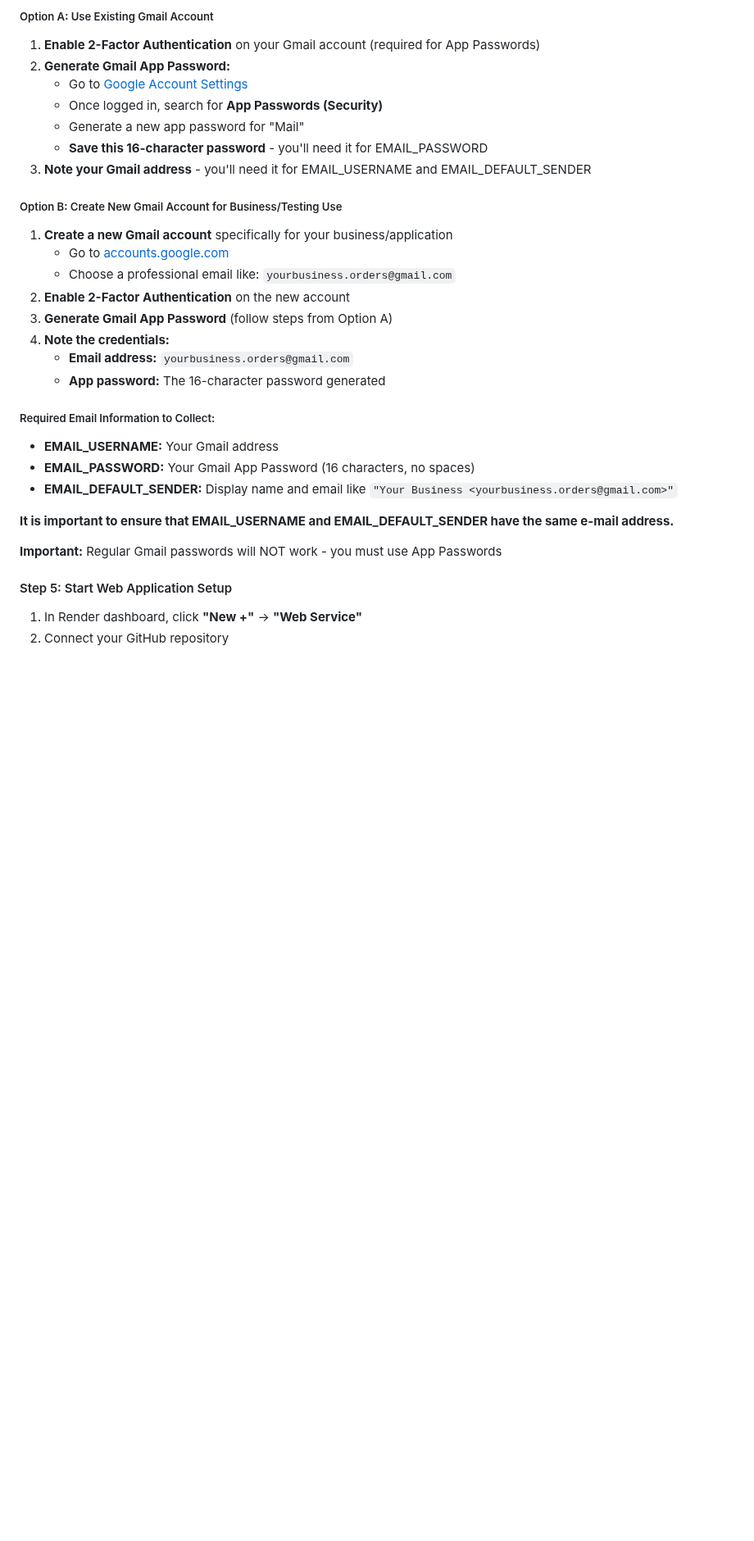
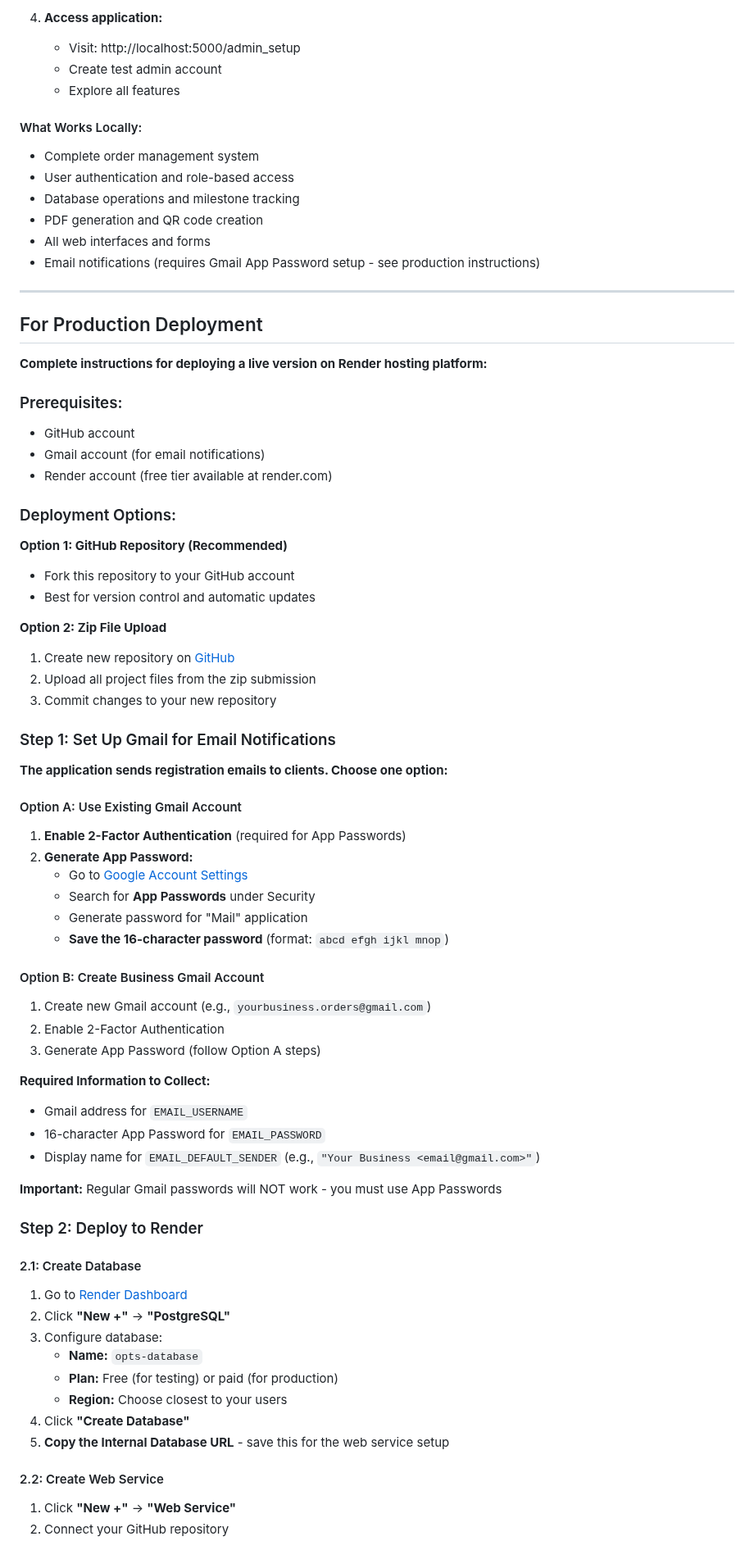
Before and after one commit to resendest/OPTS_Furniture_Upholstery, a Markdown page: README.md, the part around one of its changes. Shown at 82% size. GitHub-like rendering; blank space fills up the shorter version.

```diff
--- a/README.md
+++ b/README.md
@@ -99,32 +122,74 @@ This application is designed to deploy easily on **Render** (render.com), which
 
-##### Option A: Use Existing Gmail Account
-1. **Enable 2-Factor Authentication** on your Gmail account (required for App Passwords)
-2. **Generate Gmail App Password:**
+4. **Access application:**
+   - Visit: http://localhost:5000/admin_setup
+   - Create test admin account
+   - Explore all features
+
+#### What Works Locally:
+- Complete order management system
+- User authentication and role-based access
+- Database operations and milestone tracking
+- PDF generation and QR code creation
+- All web interfaces and forms
+- Email notifications (requires Gmail App Password setup - see production instructions)
+
+---
+
+## For Production Deployment
+
+**Complete instructions for deploying a live version on Render hosting platform:**
+
+### Prerequisites:
+- GitHub account
+- Gmail account (for email notifications)
+- Render account (free tier available at render.com)
+
+### Deployment Options:
+
+**Option 1: GitHub Repository (Recommended)**
+- Fork this repository to your GitHub account
+- Best for version control and automatic updates
+
+**Option 2: Zip File Upload**
+1. Create new repository on [GitHub](https://github.com)
+2. Upload all project files from the zip submission
+3. Commit changes to your new repository
+
+### Step 1: Set Up Gmail for Email Notifications
+**The application sends registration emails to clients. Choose one option:**
+
+#### Option A: Use Existing Gmail Account
+1. **Enable 2-Factor Authentication** (required for App Passwords)
+2. **Generate App Password:**
    - Go to [Google Account Settings](https://myaccount.google.com/)
-   - Once logged in, search for **App Passwords (Security)**
-   - Generate a new app password for "Mail"
-   - **Save this 16-character password** - you'll need it for EMAIL_PASSWORD
-3. **Note your Gmail address** - you'll need it for EMAIL_USERNAME and EMAIL_DEFAULT_SENDER
+   - Search for **App Passwords** under Security
+   - Generate password for "Mail" application
+   - **Save the 16-character password** (format: `abcd efgh ijkl mnop`)
 
-##### Option B: Create New Gmail Account for Business/Testing Use
-1. **Create a new Gmail account** specifically for your business/application
-   - Go to [accounts.google.com](https://accounts.google.com/signup)
-   - Choose a professional email like: `yourbusiness.orders@gmail.com`
-2. **Enable 2-Factor Authentication** on the new account
-3. **Generate Gmail App Password** (follow steps from Option A)
-4. **Note the credentials:**
-   - **Email address:** `yourbusiness.orders@gmail.com`
-   - **App password:** The 16-character password generated
+#### Option B: Create Business Gmail Account
+1. Create new Gmail account (e.g., `yourbusiness.orders@gmail.com`)
+2. Enable 2-Factor Authentication
+3. Generate App Password (follow Option A steps)
 
-##### Required Email Information to Collect:
-- **EMAIL_USERNAME:** Your Gmail address
-- **EMAIL_PASSWORD:** Your Gmail App Password (16 characters, no spaces)
-- **EMAIL_DEFAULT_SENDER:** Display name and email like `"Your Business <yourbusiness.orders@gmail.com>"`
-
-**It is important to ensure that EMAIL_USERNAME and EMAIL_DEFAULT_SENDER have the same e-mail address.**
+**Required Information to Collect:**
+- Gmail address for `EMAIL_USERNAME`
+- 16-character App Password for `EMAIL_PASSWORD`
+- Display name for `EMAIL_DEFAULT_SENDER` (e.g., `"Your Business <email@gmail.com>"`)
 
 **Important:** Regular Gmail passwords will NOT work - you must use App Passwords
 
-#### Step 5: Start Web Application Setup
-1. In Render dashboard, click **"New +"** → **"Web Service"**
+### Step 2: Deploy to Render
+
+#### 2.1: Create Database
+1. Go to [Render Dashboard](https://dashboard.render.com)
+2. Click **"New +"** → **"PostgreSQL"**
+3. Configure database:
+   - **Name:** `opts-database`
+   - **Plan:** Free (for testing) or paid (for production)
+   - **Region:** Choose closest to your users
+4. Click **"Create Database"**
+5. **Copy the Internal Database URL** - save this for the web service setup
+
+#### 2.2: Create Web Service
+1. Click **"New +"** → **"Web Service"**
 2. Connect your GitHub repository
```
Also changed, not shown: other parts of README.md (+134 -63 lines).
